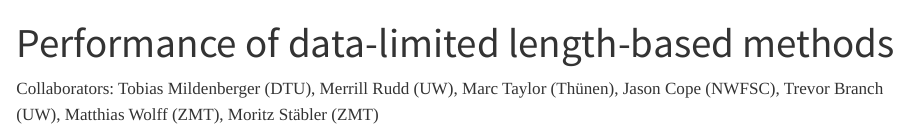
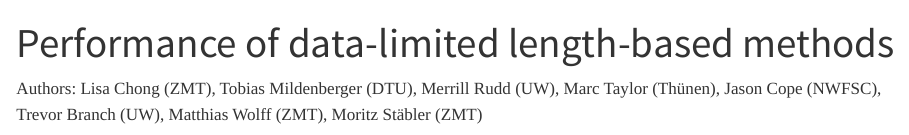
Before and after one commit to lidach/lidach.github.io, a Quarto document (dllm.qmd): the page in a window 1100 px wide, from its top. Rendered offline with R 4.5, knitr and Pandoc in place of Quarto, with nearby package versions.

Commit message:
few adjustments to research pages

```diff
--- a/dllm.qmd
+++ b/dllm.qmd
@@ -3,7 +3,7 @@ title: Performance of data-limited length-based methods
 css: style.css
 ---
 
-Collaborators: Tobias Mildenberger (DTU), Merrill Rudd (UW), Marc Taylor (Thünen), Jason Cope (NWFSC), Trevor Branch (UW), Matthias Wolff (ZMT), Moritz Stäbler (ZMT)
+Authors: Lisa Chong (ZMT), Tobias Mildenberger (DTU), Merrill Rudd (UW), Marc Taylor (Thünen), Jason Cope (NWFSC), Trevor Branch (UW), Matthias Wolff (ZMT), Moritz Stäbler (ZMT)
 
 ![photo credit: Tobias Mildenberger](./add_files/images/datalimitedfish.JPG){fig-align="center" width="400" height="300"}
 
```
Also changed, not shown: scallop.qmd (+1 -1 lines), docs/search.json, 8 other files.
